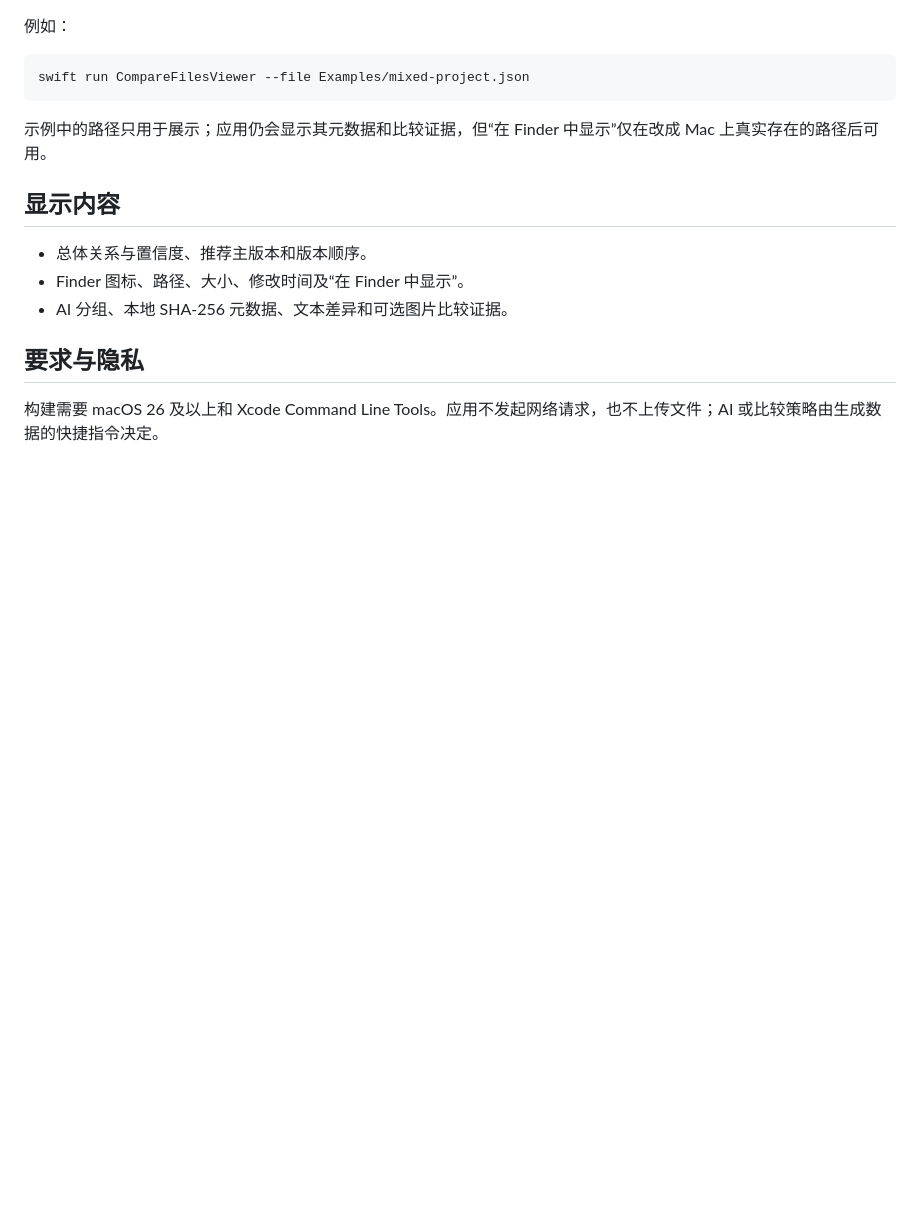
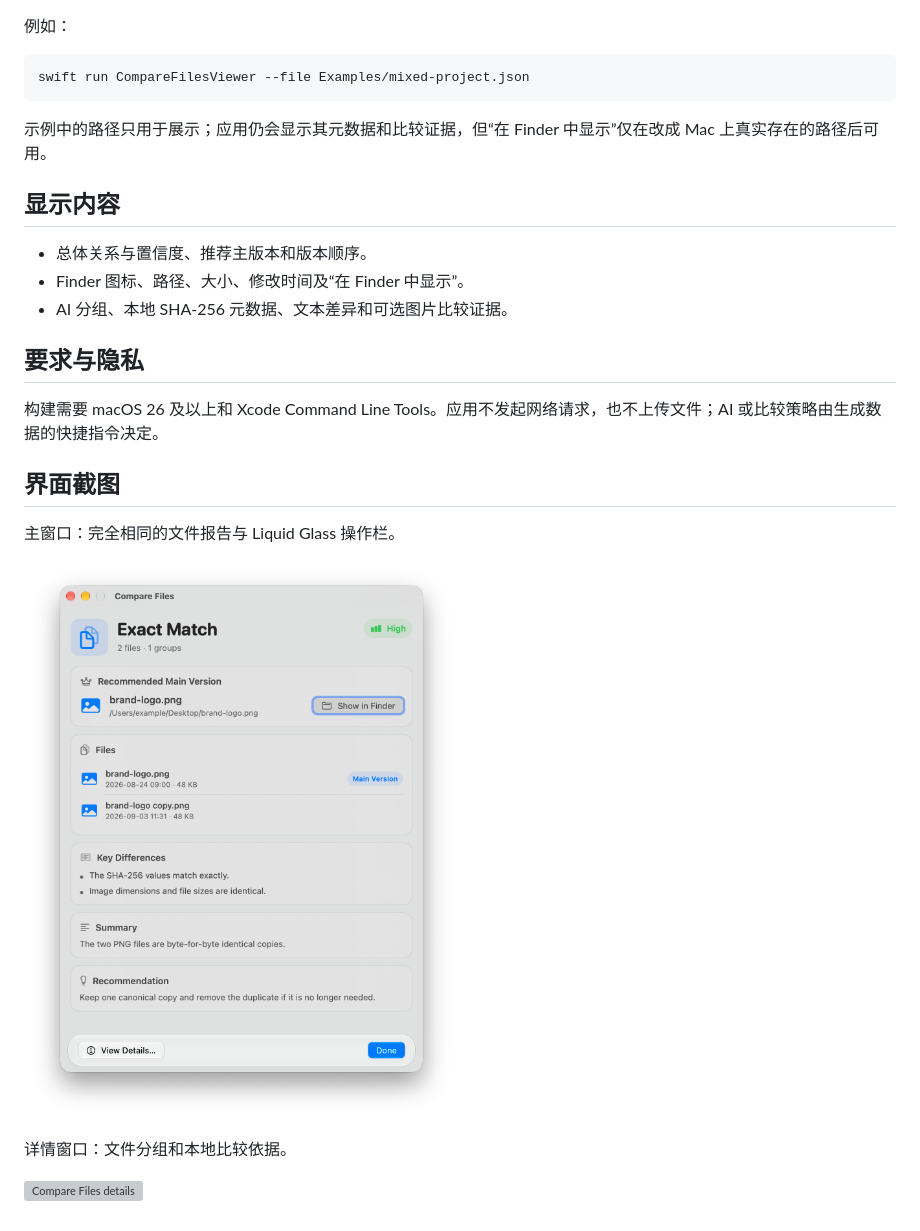
Before and after one commit to Jingyuan-Zheng/CompareFilesViewer, a Markdown page: README.zh-CN.md, the part around the change. Rendered like a GitHub page; pictures changed too: docs/images/liquid-glass-main.png (added); blank space fills up the shorter version; grey boxes are pictures that could not be loaded.

```diff
--- a/README.zh-CN.md
+++ b/README.zh-CN.md
@@ -48,3 +48,13 @@ swift run CompareFilesViewer --file Examples/mixed-project.json
 ## 要求与隐私
 
 构建需要 macOS 26 及以上和 Xcode Command Line Tools。应用不发起网络请求，也不上传文件；AI 或比较策略由生成数据的快捷指令决定。
+
+## 界面截图
+
+主窗口：完全相同的文件报告与 Liquid Glass 操作栏。
+
+![Compare Files main window](docs/images/liquid-glass-main.png)
+
+详情窗口：文件分组和本地比较依据。
+
+![Compare Files details](docs/images/liquid-glass-details.png)
```
Also changed, not shown: README.md (+10 -0 lines), 1 other file.
